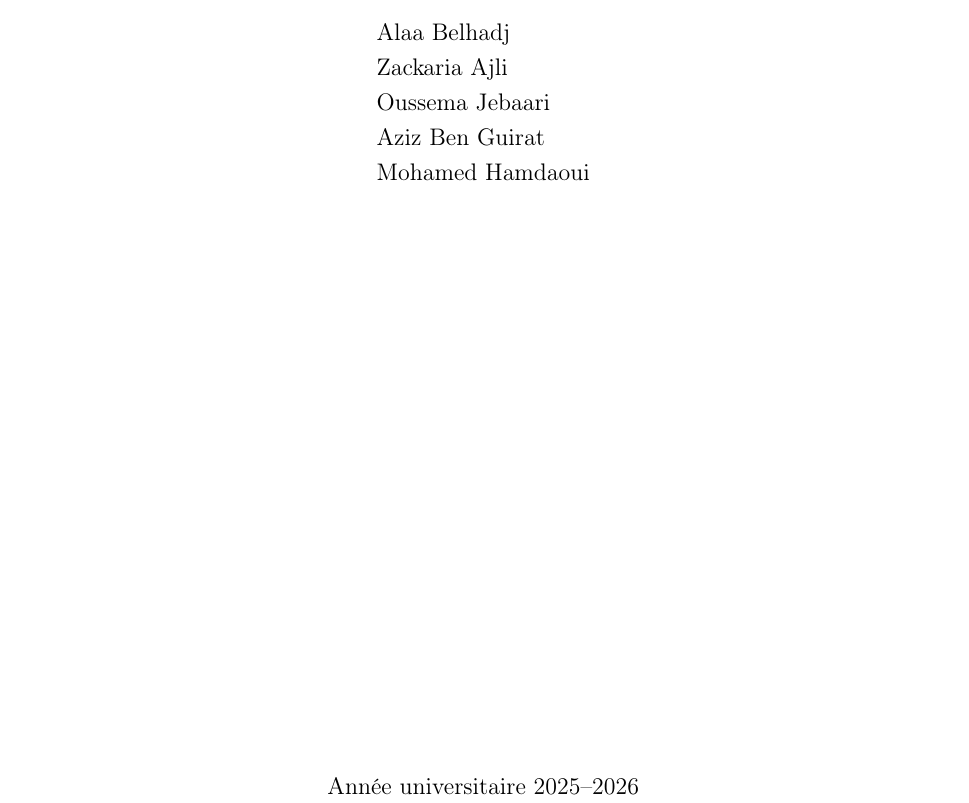
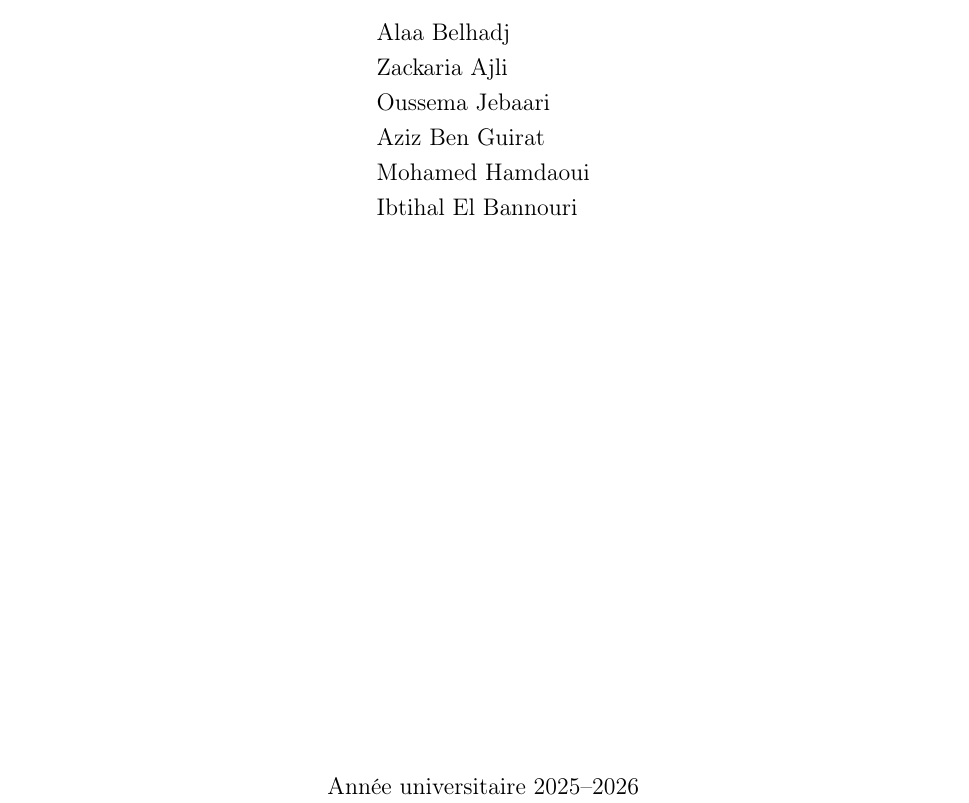
Before and after one commit to oussemajaberi/Big_Data, a LaTeX document (rapport/rapport.tex): part of page 1 of 13, cut so that both start at the same text. Compiled offline with pdfLaTeX.

Commit message:
fix rapport

```diff
--- a/rapport/rapport.tex
+++ b/rapport/rapport.tex
@@ -64,7 +64,8 @@
 \large Zackaria Ajli\\[4pt]
 \large Oussema Jebaari\\[4pt]
 \large Aziz Ben Guirat\\[4pt]
-\large Mohamed Hamdaoui\\
+\large Mohamed Hamdaoui\\[4pt]
+\large Ibtihal El Bannouri\\
 \end{tabular}
 
 \vfill
```
Also changed, not shown: README.md, rapport/rapport.pdf.
